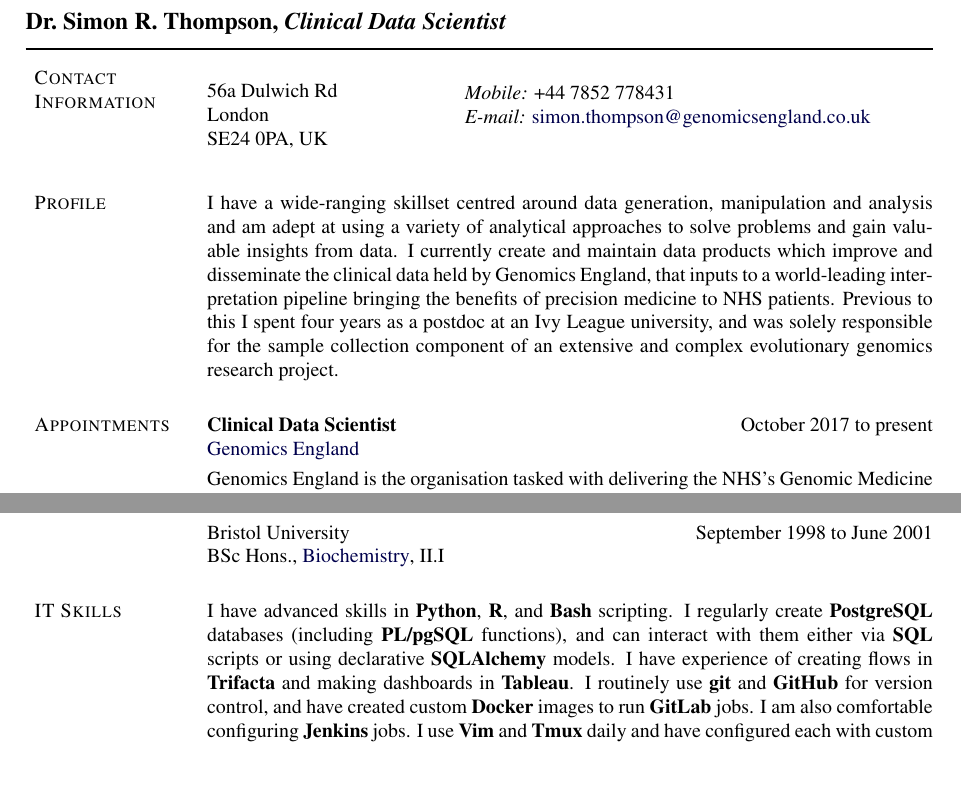
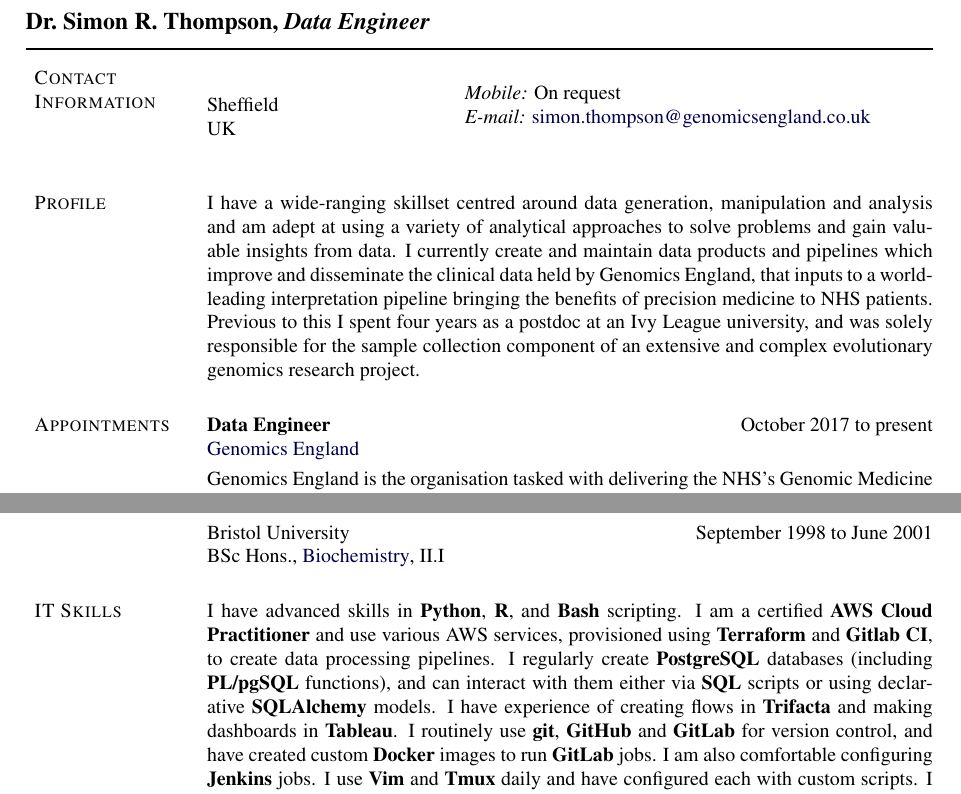
Before and after one commit to simonthompson99/cv, a LaTeX CV (src/SimonThompsonCV.tex): two parts of pages 1 and 2 of 3, joined at a grey line, cut so that both start at the same text, the shorter picture padded with empty space. Compiled offline with pdfLaTeX.

Commit message:
Update for 202204
Small updates for Apr 2022

```diff
--- a/src/cv.tex
+++ b/src/SimonThompsonCV.tex
@@ -327,7 +327,7 @@
 
 
 \begin{document}
-\makeheading{Dr.~Simon~R.~Thompson, {\em Clinical Data Scientist}
+\makeheading{Dr.~Simon~R.~Thompson, {\em Data Engineer}
 %\email{simontho@upenn.edu}
 }
 
@@ -349,9 +349,8 @@
 \begin{tabular}[t]{@{}p{\textwidth-\rcollength-\spacewidth}@{}p{\spacewidth}@{}p{\rcollength}}%
 % Address box
 \parbox{\textwidth-\rcollength-\spacewidth}{%
-56a Dulwich Rd\\
-London\\
-SE24 0PA, UK}
+Sheffield\\
+UK}
 
 &
 % Uncomment to add a vertical bar in middle of contact information
@@ -360,7 +359,7 @@ SE24 0PA, UK}
 
 % Non-snail-mail contact information
 \parbox{\rcollength}{%
-\textit{Mobile:} +44 7852 778431 \\
+\textit{Mobile:} On request \\
 \textit{E-mail:} \email{simon.thompson@genomicsengland.co.uk}\\
 }
 \end{tabular}
@@ -368,12 +367,12 @@ SE24 0PA, UK}
 \section{Profile}
 
 I have a wide-ranging skillset centred around data generation, manipulation and analysis and am adept at using a variety of analytical approaches to solve problems and gain valuable insights from data.
-I currently create and maintain data products which improve and disseminate the clinical data held by Genomics England, that inputs to a world-leading interpretation pipeline bringing the benefits of precision medicine to NHS patients.
+I currently create and maintain data products and pipelines which improve and disseminate the clinical data held by Genomics England, that inputs to a world-leading interpretation pipeline bringing the benefits of precision medicine to NHS patients.
 Previous to this I spent four years as a postdoc at an Ivy League university, and was solely responsible for the sample collection component of an extensive and complex evolutionary genomics research project.
 
 \section{Appointments}
 
-\textbf{Clinical Data Scientist} \hfill {October 2017 to present}
+\textbf{Data Engineer} \hfill {October 2017 to present}
 
 \href{http://www.genomicsengland.co.uk}{Genomics England}
 
@@ -456,9 +455,10 @@ BSc Hons., \href{http://www.bristol.ac.uk/biochemistry/}{Biochemistry}, II.I
 \section{IT Skills}
 
 I have advanced skills in \textbf{Python}, \textbf{R}, and \textbf{Bash} scripting.
+I am a certified \textbf{AWS Cloud Practitioner} and use various AWS services, provisioned using \textbf{Terraform} and \textbf{Gitlab CI}, to create data processing pipelines.
 I regularly create \textbf{PostgreSQL} databases (including \textbf{PL/pgSQL} functions), and can interact with them either via \textbf{SQL} scripts or using declarative \textbf{SQLAlchemy} models.
 I have experience of creating flows in \textbf{Trifacta} and making dashboards in \textbf{Tableau}.
-I routinely use \textbf{git} and \textbf{GitHub} for version control, and have created custom \textbf{Docker} images to run \textbf{GitLab} jobs.
+I routinely use \textbf{git}, \textbf{GitHub} and \textbf{GitLab} for version control, and have created custom \textbf{Docker} images to run \textbf{GitLab} jobs.
 I am also comfortable configuring \textbf{Jenkins} jobs.
 I use \textbf{Vim} and \textbf{Tmux} daily and have configured each with custom scripts.
 I am very comfortable operating at the commandline and have a good understanding of the different tools it provides.
```
Also changed, not shown: .github/workflows/build-pdf.yml (+3 -3 lines).
